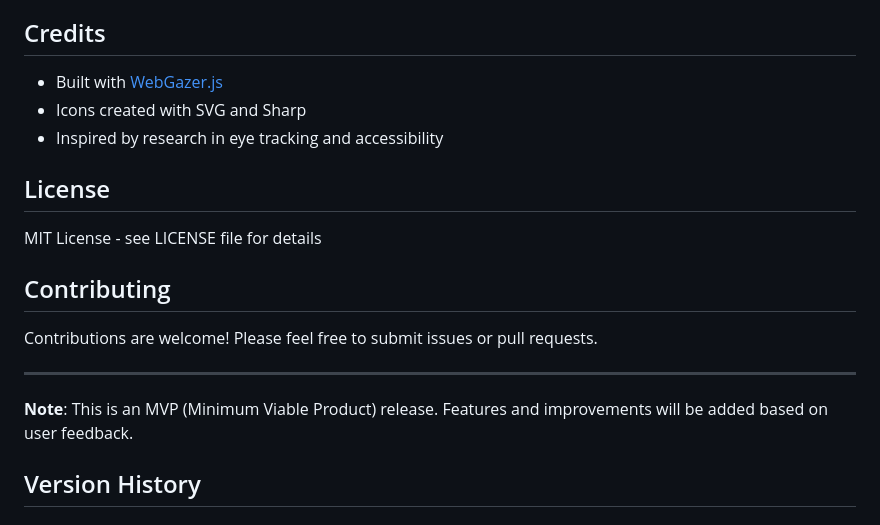
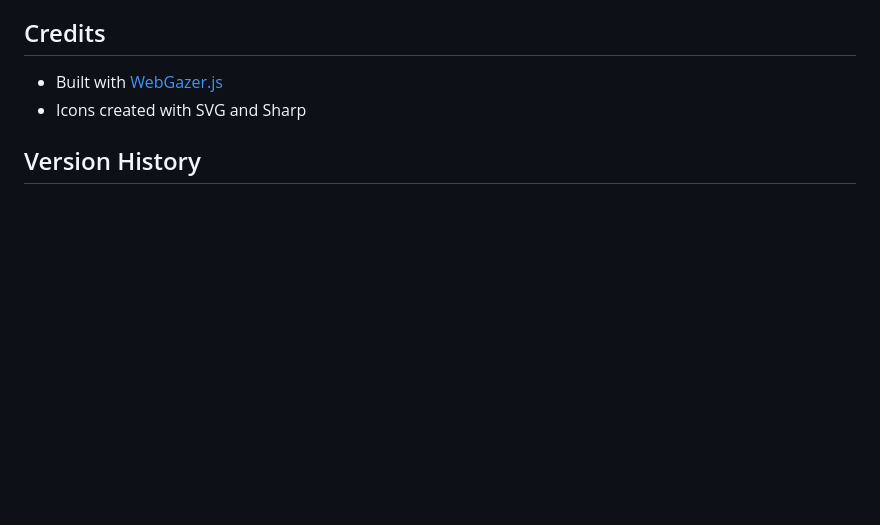
Before and after one commit to ojasjagtap/gaze, a Markdown page: README.md, the part around one of its changes. Rendered like a GitHub page; blank space fills up the shorter version.

```diff
--- a/README.md
+++ b/README.md
@@ -215,19 +176,6 @@ node convert_icons.js
 
 - Built with [WebGazer.js](https://webgazer.cs.brown.edu/)
 - Icons created with SVG and Sharp
-- Inspired by research in eye tracking and accessibility
-
-## License
-
-MIT License - see LICENSE file for details
-
-## Contributing
-
-Contributions are welcome! Please feel free to submit issues or pull requests.
-
----
-
-**Note**: This is an MVP (Minimum Viable Product) release. Features and improvements will be added based on user feedback.
 
 ## Version History
 
```
Also changed, not shown: other parts of README.md (+0 -39 lines).
